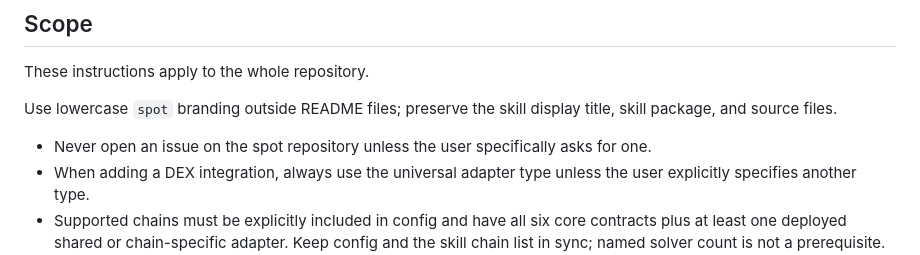
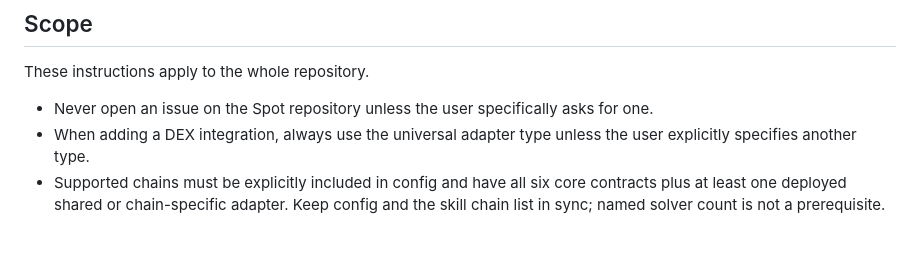
Before and after one commit to orbs-network/spot, a Markdown page: AGENTS.md, the part around one of its changes. GitHub-like rendering; blank space fills up the shorter version.

Commit message:
↩️ Revert AGENTS.md casing changes

```diff
--- a/AGENTS.md
+++ b/AGENTS.md
@@ -4,9 +4,7 @@
 
 These instructions apply to the whole repository.
 
-Use lowercase `spot` branding outside README files; preserve the skill display title, skill package, and source files.
-
-- Never open an issue on the spot repository unless the user specifically asks for one.
+- Never open an issue on the Spot repository unless the user specifically asks for one.
 - When adding a DEX integration, always use the universal adapter type unless the user explicitly specifies another type.
 - Supported chains must be explicitly included in config and have all six core contracts plus at least one deployed shared or chain-specific adapter. Keep config and the skill chain list in sync; named solver count is not a prerequisite. Do not restore intentionally removed chains based on existing deployments; Manta is excluded.
 
```
Also changed, not shown: other parts of AGENTS.md (+8 -8 lines).
